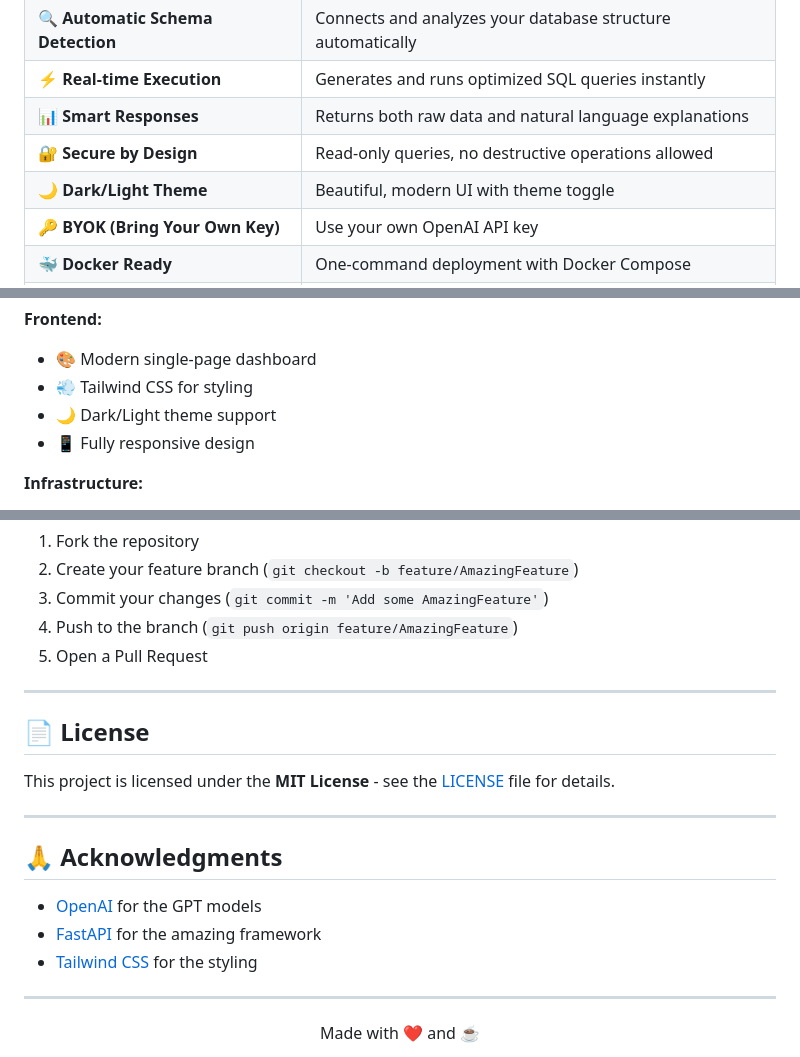
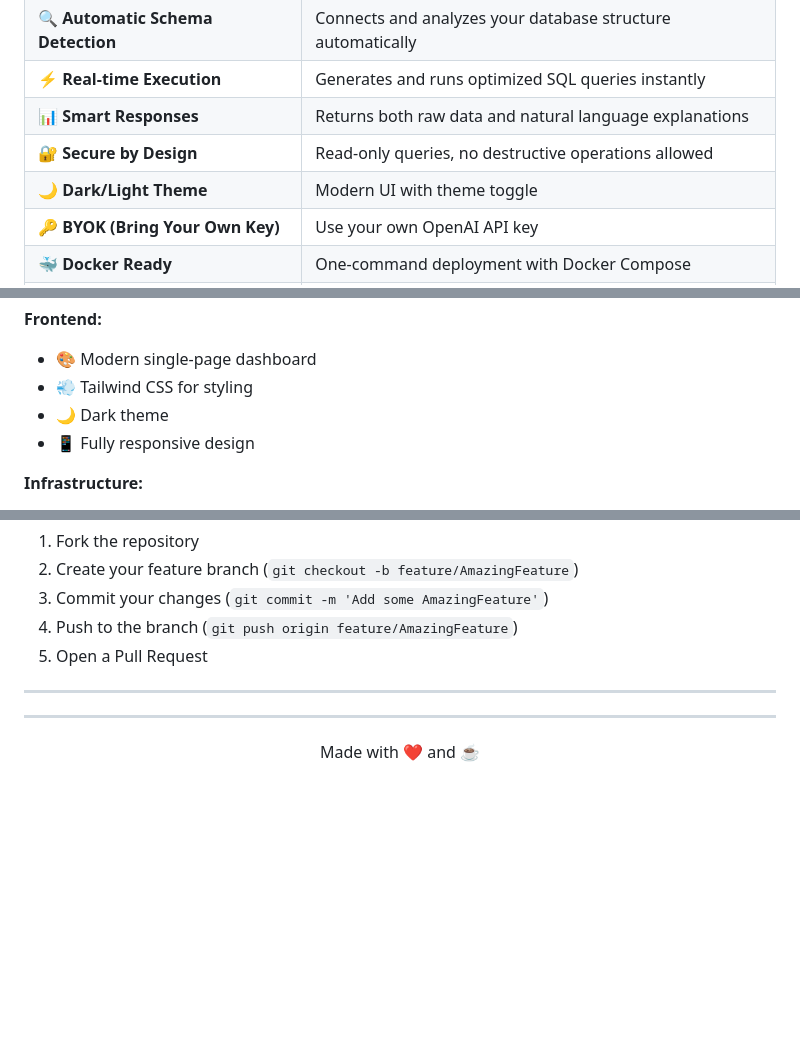
Before and after one commit to ikbinAyoub/querymind, a Markdown page: README.md, 3 parts joined by grey strips. Rendered like a GitHub page; blank space fills up the shorter version.

Commit message:
Update README
update 1.0

```diff
--- a/README.md
+++ b/README.md
@@ -41,7 +38,7 @@
 | ⚡ **Real-time Execution** | Generates and runs optimized SQL queries instantly |
 | 📊 **Smart Responses** | Returns both raw data and natural language explanations |
 | 🔐 **Secure by Design** | Read-only queries, no destructive operations allowed |
-| 🌙 **Dark/Light Theme** | Beautiful, modern UI with theme toggle |
+| 🌙 **Dark/Light Theme** | Modern UI with theme toggle |
 | 🔑 **BYOK (Bring Your Own Key)** | Use your own OpenAI API key |
 | 🐳 **Docker Ready** | One-command deployment with Docker Compose |
 | ☁️ **Azure Deployed** | Production-ready on Azure Container Apps |
@@ -88,7 +85,7 @@
 **Frontend:**
 - 🎨 Modern single-page dashboard
 - 💨 Tailwind CSS for styling
-- 🌙 Dark/Light theme support
+- 🌙 Dark theme
 - 📱 Fully responsive design
 
 **Infrastructure:**
@@ -299,17 +295,6 @@ Contributions are welcome! Please feel free to submit a Pull Request.
 
 ---
 
-## 📄 License
-
-This project is licensed under the **MIT License** - see the [LICENSE](LICENSE) file for details.
-
----
-
-## 🙏 Acknowledgments
-
-- [OpenAI](https://openai.com) for the GPT models
-- [FastAPI](https://fastapi.tiangolo.com) for the amazing framework
-- [Tailwind CSS](https://tailwindcss.com) for the styling
 
 ---
 
```
Also changed, not shown: other parts of README.md (+0 -4 lines).
